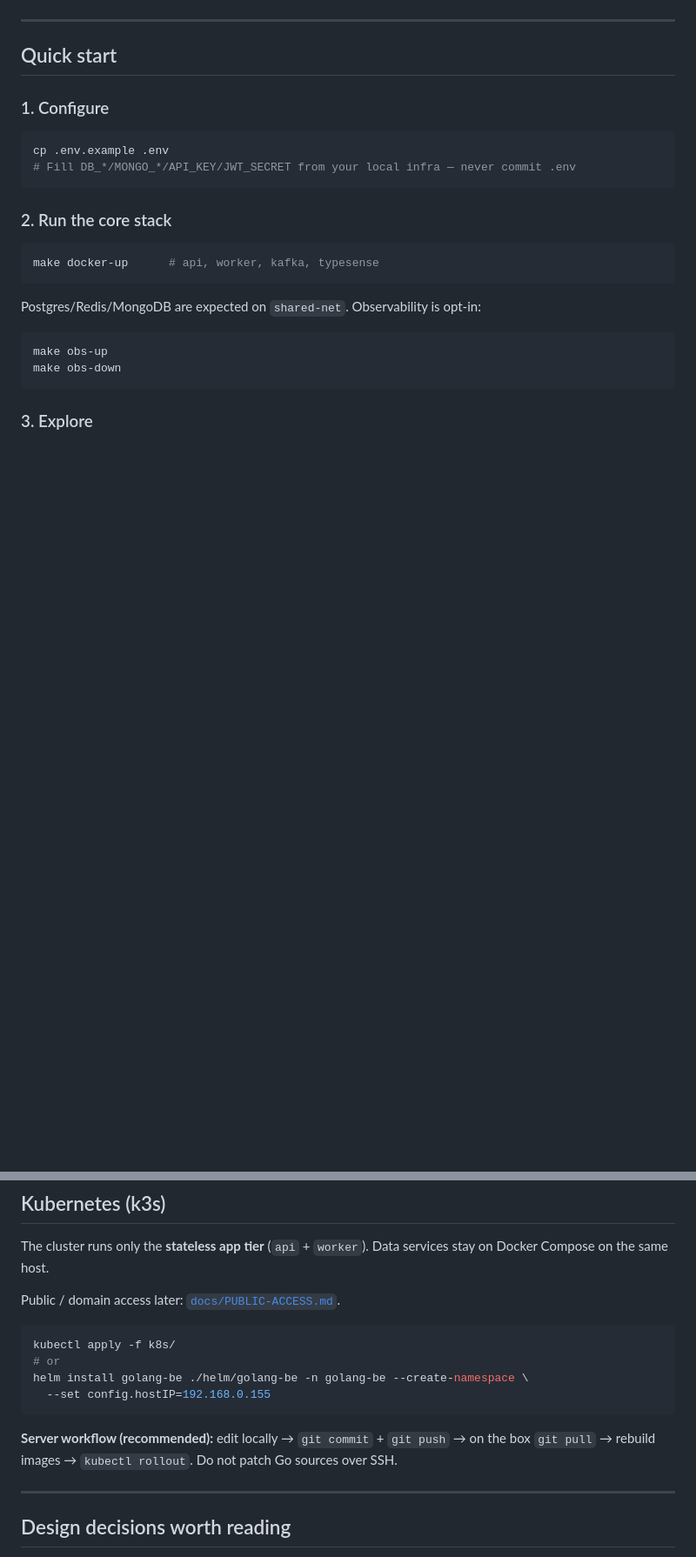
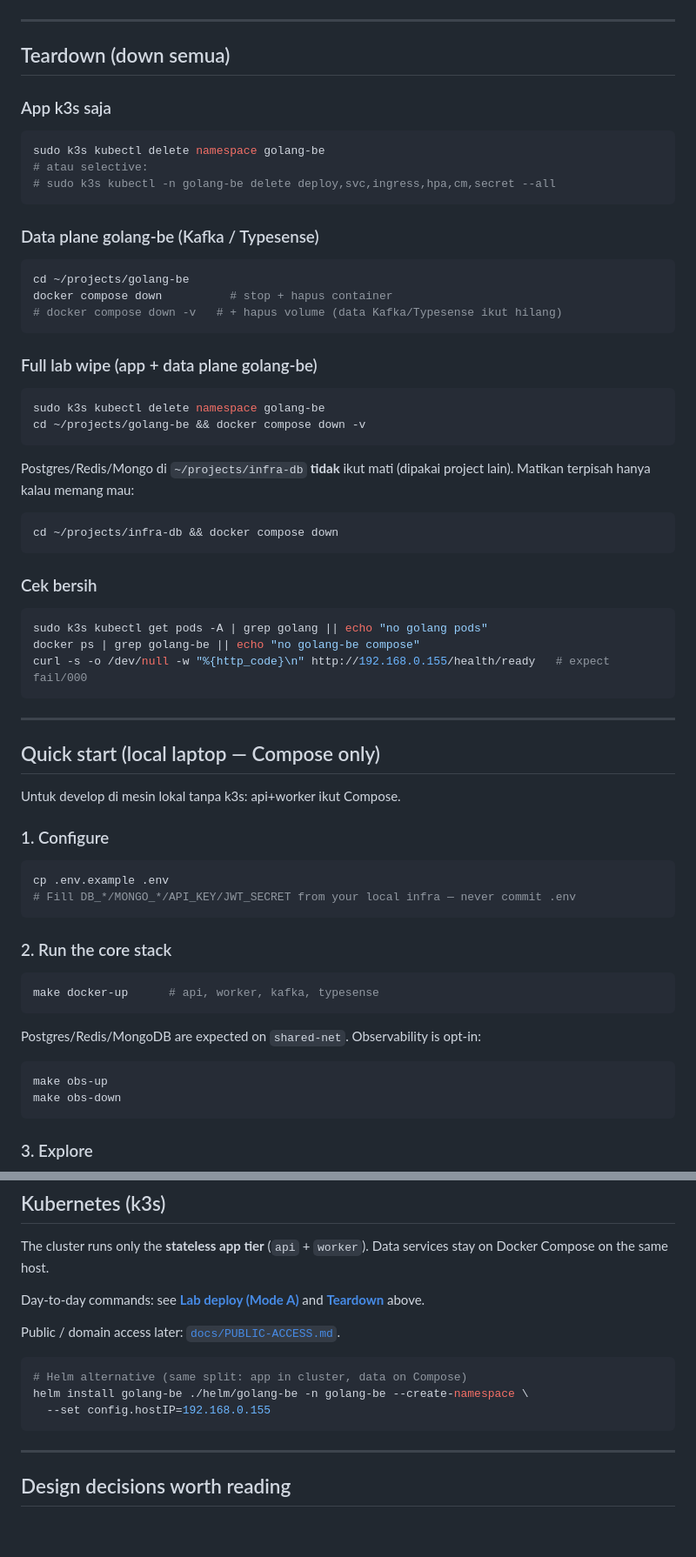
Before and after one commit to VerdoFanv/go-commerce, a Markdown page: README.md, 2 parts joined by grey strips. Shown at 87% size. Drawn GitHub-style; blank space fills up the shorter version.

````diff
--- a/README.md
+++ b/README.md
@@ -170,6 +238,49 @@ sudo k3s kubectl -n golang-be rollout status deploy/api
 ---
 
-## Quick start
+## Teardown (down semua)
+
+### App k3s saja
+
+```bash
+sudo k3s kubectl delete namespace golang-be
+# atau selective:
+# sudo k3s kubectl -n golang-be delete deploy,svc,ingress,hpa,cm,secret --all
+```
+
+### Data plane golang-be (Kafka / Typesense)
+
+```bash
+cd ~/projects/golang-be
+docker compose down          # stop + hapus container
+# docker compose down -v   # + hapus volume (data Kafka/Typesense ikut hilang)
+```
+
+### Full lab wipe (app + data plane golang-be)
+
+```bash
+sudo k3s kubectl delete namespace golang-be
+cd ~/projects/golang-be && docker compose down -v
+```
+
+Postgres/Redis/Mongo di `~/projects/infra-db` **tidak** ikut mati (dipakai project lain). Matikan terpisah hanya kalau memang mau:
+
+```bash
+cd ~/projects/infra-db && docker compose down
+```
+
+### Cek bersih
+
+```bash
+sudo k3s kubectl get pods -A | grep golang || echo "no golang pods"
+docker ps | grep golang-be || echo "no golang-be compose"
+curl -s -o /dev/null -w "%{http_code}\n" http://192.168.0.155/health/ready   # expect fail/000
+```
+
+---
+
+## Quick start (local laptop — Compose only)
+
+Untuk develop di mesin lokal tanpa k3s: api+worker ikut Compose.
 
 ### 1. Configure
 
@@ -327,16 +439,15 @@ See [`docs/GITLAB-SETUP.md`](docs/GITLAB-SETUP.md) and [`.gitlab-ci.yml`](.gitla
 
 The cluster runs only the **stateless app tier** (`api` + `worker`). Data services stay on Docker Compose on the same host.
 
+Day-to-day commands: see **[Lab deploy (Mode A)](#lab-deploy-mode-a--commands)** and **[Teardown](#teardown-down-semua)** above.
+
 Public / domain access later: [`docs/PUBLIC-ACCESS.md`](docs/PUBLIC-ACCESS.md).
 
 ```bash
-kubectl apply -f k8s/
-# or
+# Helm alternative (same split: app in cluster, data on Compose)
 helm install golang-be ./helm/golang-be -n golang-be --create-namespace \
   --set config.hostIP=192.168.0.155
 ```
-
-**Server workflow (recommended):** edit locally → `git commit` + `git push` → on the box `git pull` → rebuild images → `kubectl rollout`. Do not patch Go sources over SSH.
 
 ---
 
````
Also changed, not shown: other parts of README.md (+80 -11 lines).
